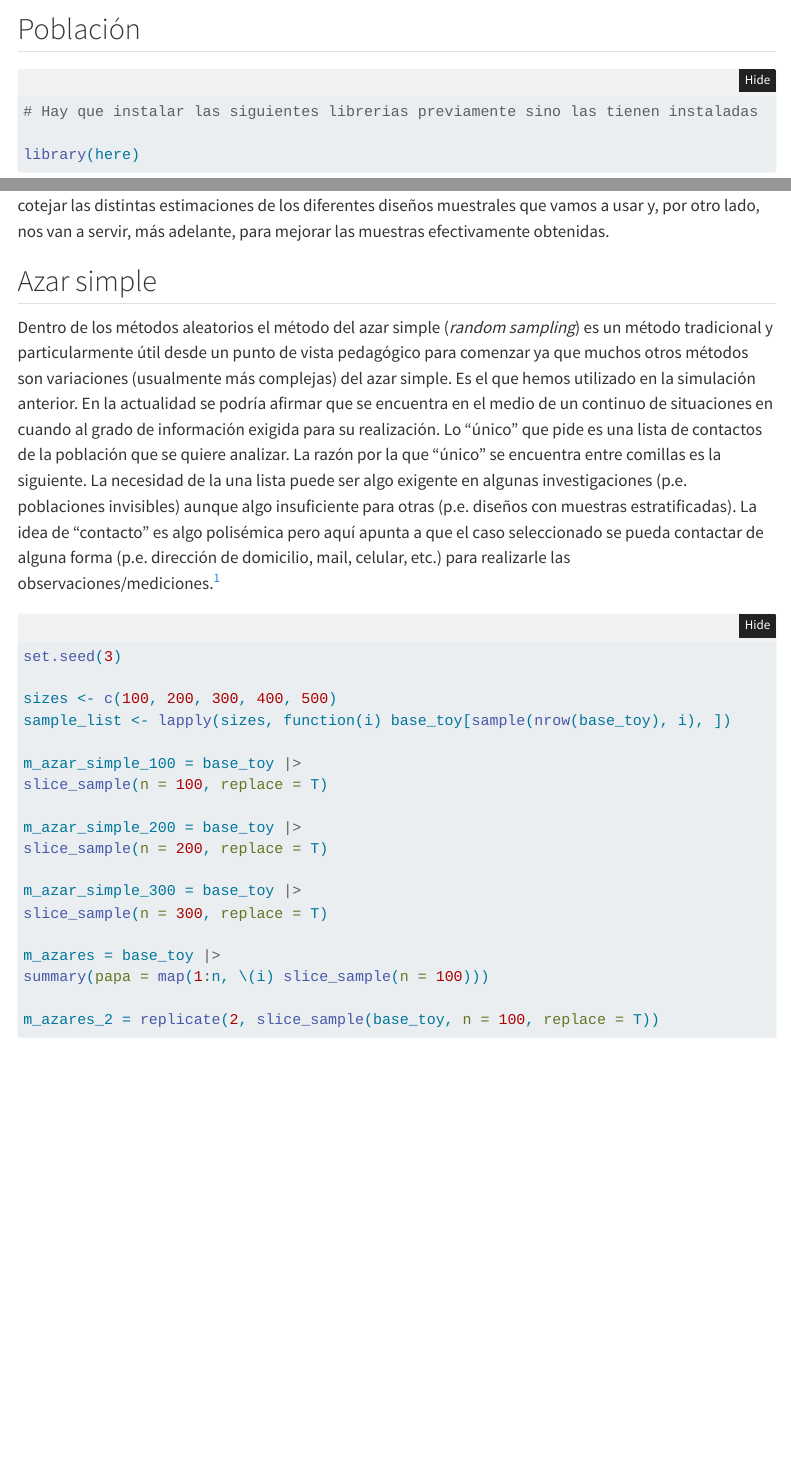
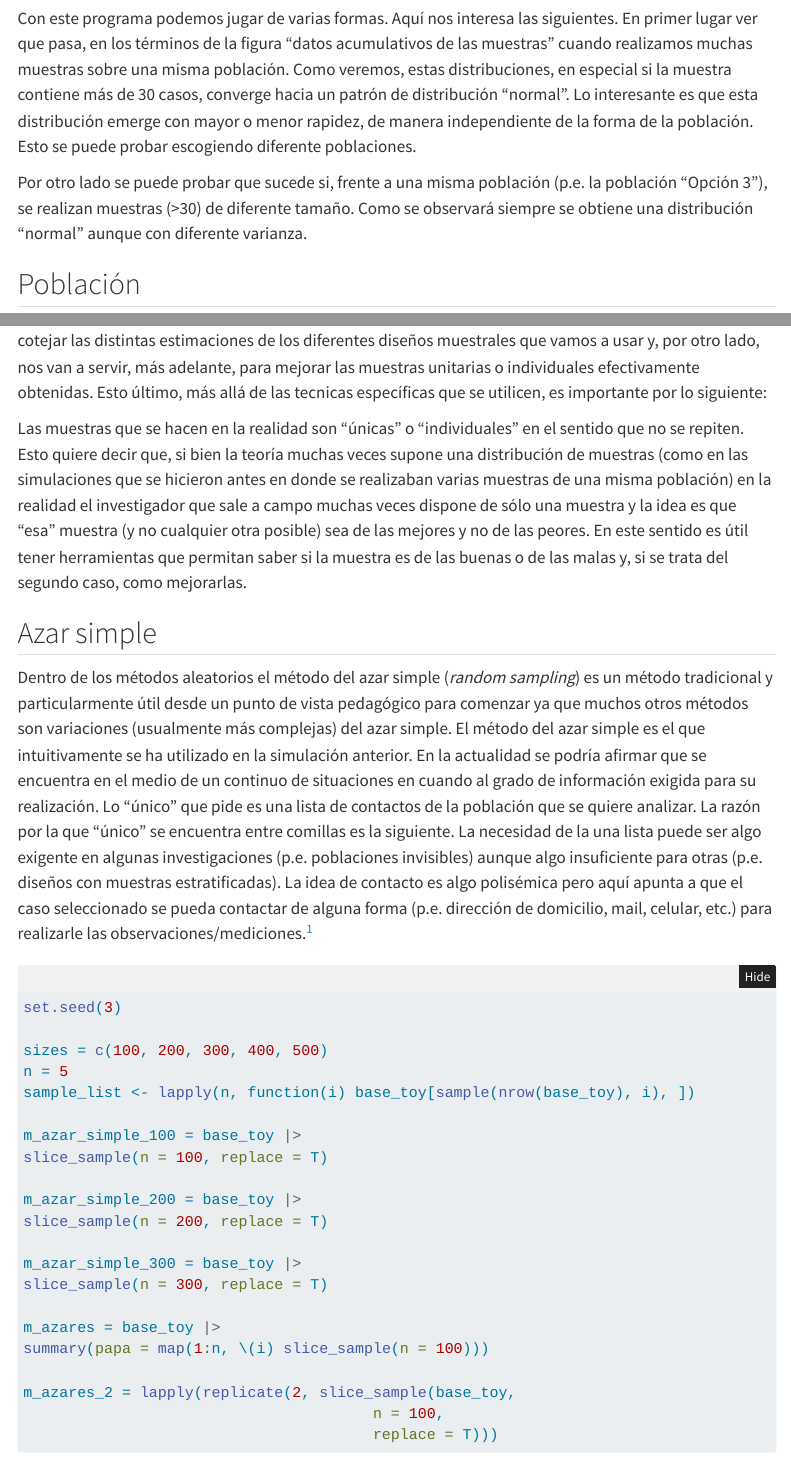
Before and after one commit to diegoteca/planificacion_muestreo, a Quarto document (azar.qmd): the page in a window 1100 px wide, from 1100 px down before the commit and from 1080 px down after it, and a second part further down, joined at a grey line. Rendered offline with R 4.5, knitr and Pandoc in place of Quarto, with nearby package versions; folded parts are opened; some code elsewhere in the file could not run offline; menus at the side of the page are left out; column names are cleaned by a stand-in for the janitor package.

Commit message:
Update azar.qmd

````diff
--- a/azar.qmd
+++ b/azar.qmd
@@ -18,6 +18,10 @@ src = "https://diegoteca.com.ar/SimuladorTeoremaLimiteCentral.html"
 title = "Webpage example">
 </iframe>
 ```
+Con este programa podemos jugar de varias formas. Aquí nos interesa las siguientes. En primer lugar ver que pasa, en los términos de la figura "datos acumulativos de las muestras" cuando realizamos muchas muestras sobre una misma población. Como veremos, estas distribuciones, en especial si la muestra contiene más de 30 casos, converge hacia un patrón de distribución "normal". Lo interesante es que esta distribución emerge con mayor o menor rapidez, de manera independiente de la forma de la población. Esto se puede probar escogiendo diferente poblaciones.
+
+Por otro lado se puede probar que sucede si, frente a una misma población (p.e. la población "Opción 3"), se realizan muestras (\>30) de diferente tamaño. Como se observará siempre se obtiene una distribución "normal" aunque con diferente varianza.
+
 ## Población
 
 ```{r}
@@ -83,19 +90,22 @@ Dentro de los parámetros poblacionales vamos a calcular los siguientes:
     pob_param
     ```
 
-Estos parámetros "conocidos" van a tener 2 funciones en este taller. Por un lado nos van a servir para cotejar las distintas estimaciones de los diferentes diseños muestrales que vamos a usar y, por otro lado, nos van a servir, más adelante, para mejorar las muestras efectivamente obtenidas.
+Estos parámetros "conocidos" van a tener 2 funciones en este taller. Por un lado nos van a servir para cotejar las distintas estimaciones de los diferentes diseños muestrales que vamos a usar y, por otro lado, nos van a servir, más adelante, para mejorar las muestras unitarias o individuales efectivamente obtenidas. Esto último, más allá de las tecnicas específicas que se utilicen, es importante por lo siguiente:
+
+Las muestras que se hacen en la realidad son "únicas" o "individuales" en el sentido que no se repiten. Esto quiere decir que, si bien la teoría muchas veces supone una distribución de muestras (como en las simulaciones que se hicieron antes en donde se realizaban varias muestras de una misma población) en la realidad el investigador que sale a campo muchas veces dispone de sólo una muestra y la idea es que "esa" muestra (y no cualquier otra posible) sea de las mejores y no de las peores. En este sentido es útil tener herramientas que permitan saber si la muestra es de las buenas o de las malas y, si se trata del segundo caso, como mejorarlas.
 
 ## Azar simple
 
-Dentro de los métodos aleatorios el método del azar simple (*random sampling*) es un método tradicional y particularmente útil desde un punto de vista pedagógico para comenzar ya que muchos otros métodos son variaciones (usualmente más complejas) del azar simple. Es el que hemos utilizado en la simulación anterior. En la actualidad se podría afirmar que se encuentra en el medio de un continuo de situaciones en cuando al grado de información exigida para su realización. Lo "único" que pide es una lista de contactos de la población que se quiere analizar. La razón por la que "único" se encuentra entre comillas es la siguiente. La necesidad de la una lista puede ser algo exigente en algunas investigaciones (p.e. poblaciones invisibles) aunque algo insuficiente para otras (p.e. diseños con muestras estratificadas). La idea de "contacto" es algo polisémica pero aquí apunta a que el caso seleccionado se pueda contactar de alguna forma (p.e. dirección de domicilio, mail, celular, etc.) para realizarle las observaciones/mediciones.[^azar-1]
+Dentro de los métodos aleatorios el método del azar simple (*random sampling*) es un método tradicional y particularmente útil desde un punto de vista pedagógico para comenzar ya que muchos otros métodos son variaciones (usualmente más complejas) del azar simple. El método del azar simple es el que intuitivamente se ha utilizado en la simulación anterior. En la actualidad se podría afirmar que se encuentra en el medio de un continuo de situaciones en cuando al grado de información exigida para su realización. Lo "único" que pide es una lista de contactos de la población que se quiere analizar. La razón por la que "único" se encuentra entre comillas es la siguiente. La necesidad de la una lista puede ser algo exigente en algunas investigaciones (p.e. poblaciones invisibles) aunque algo insuficiente para otras (p.e. diseños con muestras estratificadas). La idea de contacto es algo polisémica pero aquí apunta a que el caso seleccionado se pueda contactar de alguna forma (p.e. dirección de domicilio, mail, celular, etc.) para realizarle las observaciones/mediciones.[^azar-1]
 
 ```{r}
 #| label: azar_simple
 
 set.seed(3)
 
-sizes <- c(100, 200, 300, 400, 500)
-sample_list <- lapply(sizes, function(i) base_toy[sample(nrow(base_toy), i), ])
+sizes = c(100, 200, 300, 400, 500)
+n = 5
+sample_list <- lapply(n, function(i) base_toy[sample(nrow(base_toy), i), ])
 
 m_azar_simple_100 = base_toy |>
 slice_sample(n = 100, replace = T)
@@ -109,7 +119,9 @@ slice_sample(n = 300, replace = T)
 m_azares = base_toy |>
 summary(papa = map(1:n, \(i) slice_sample(n = 100)))
 
-m_azares_2 = replicate(2, slice_sample(base_toy, n = 100, replace = T))
+m_azares_2 = lapply(replicate(2, slice_sample(base_toy,
+                                       n = 100,
+                                       replace = T)))
 
 ```
 
````
Also changed, not shown: azar.qmd (9 more changed lines).
